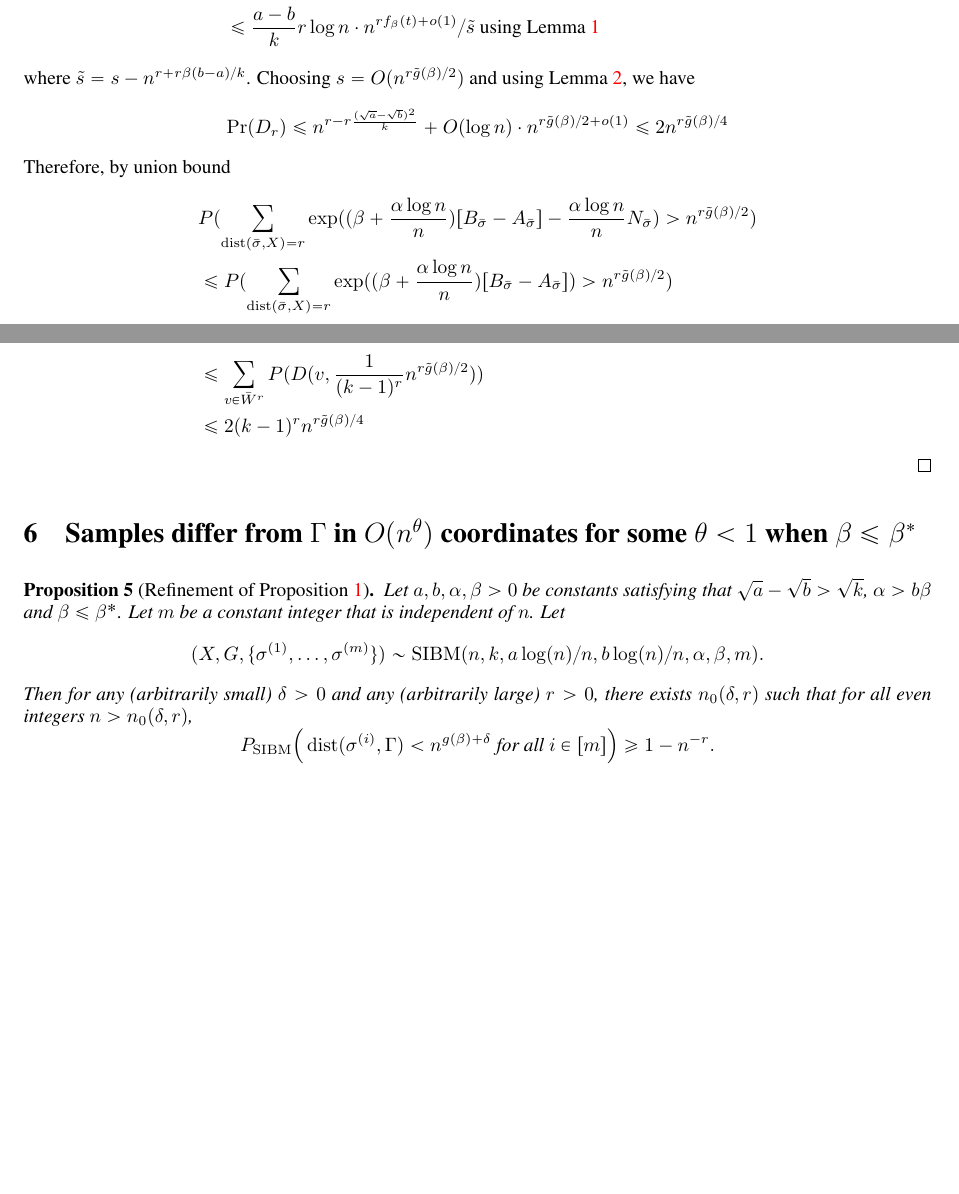
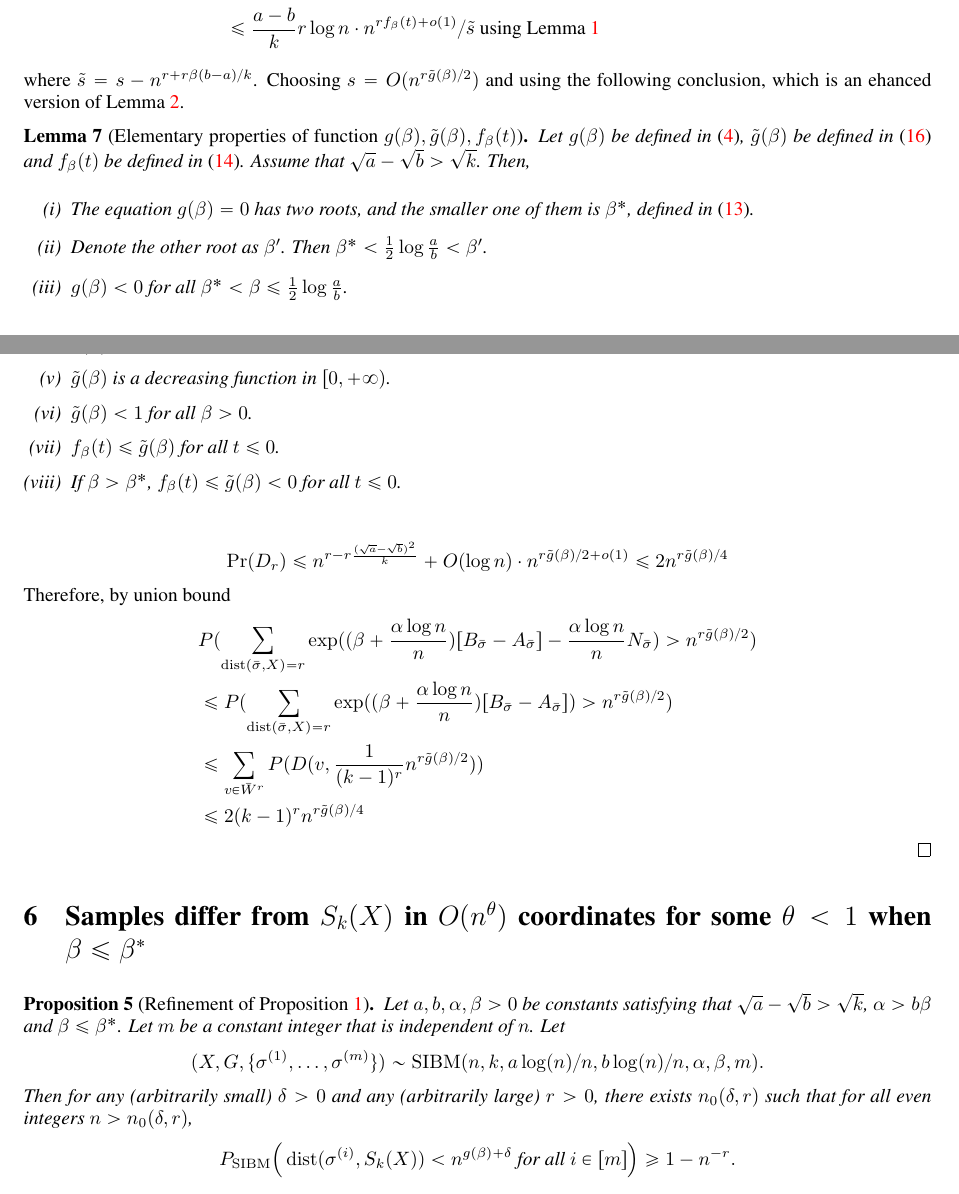
Before and after one commit to zhaofeng-shu33/SIBM, a LaTeX paper (extension.tex): two parts of pages 14 and 15 of 37 before the commit and two parts of pages 14 and 15 of 38 after it, joined at a grey line, cut so that both start at the same text, the shorter picture padded with empty space. Compiled offline with pdfLaTeX.

Commit message:
modification

```diff
--- a/extension.tex
+++ b/extension.tex
@@ -811,7 +814,33 @@ where $\tau =\frac{b-a}{k}r\log n$ in short. Therefore,
 & \leq \frac{a-b}{k}r\log n \cdot n^{rf_{\beta}(t) + o(1)} / \tilde{s} \textrm{ using Lemma \ref{lem:fb} }
 \end{align*}
 where $\tilde{s} = s - n^{r+r\beta(b-a)/k}$.
-Choosing $s = O(n^{r\tilde{g}(\beta)/2})$ and using Lemma \ref{lem:tilde_g}, we have
+Choosing $s = O(n^{r\tilde{g}(\beta)/2})$ and using the following conclusion, which is an ehanced version of Lemma
+\ref{lem:tilde_g}.
+\begin{lemma}[Elementary properties of function $g(\beta), \tilde{g}(\beta), f_{\beta}(t)$] \label{lm:ele}
+Let $g(\beta)$ be defined in \eqref{eq:gbeta}, $\tilde{g}(\beta)$ be defined in \eqref{eq:gbt} and $f_{\beta}(t)$ be defined in \eqref{eq:fbetat}. Assume that $\sqrt{a}-\sqrt{b}>\sqrt{k}$.
+Then,
+
+\begin{enumerate}[label=(\roman*)]
+\item The equation $g(\beta) = 0$ has two roots, and the smaller one of them is $\beta^\ast$, defined in \eqref{eq:beta_star}.
+
+\item Denote the other root as $\beta'$. Then
+$\beta^\ast< \frac{1}{2}\log\frac{a}{b} <\beta'$.
+
+\item $g(\beta)<0$ for all $\beta^\ast< \beta \le \frac{1}{2}\log\frac{a}{b}$.
+
+\item $\tilde{g}(\beta)<0$ for all $\beta>\beta^\ast$.
+
+\item $\tilde{g}(\beta)$ is a decreasing function in $[0,+\infty)$.
+
+\item $\tilde{g}(\beta)<1$ for all $\beta>0$.
+
+\item $f_{\beta}(t)\le \tilde{g}(\beta)$ for all $t\le 0$.
+
+\item If $\beta>\beta^\ast$, $f_{\beta}(t)\le \tilde{g}(\beta)<0$ for all $t\le 0$.
+
+\end{enumerate}
+\end{lemma}
+
 \begin{align*}
 \Pr( D_r) \leq  n^{r-r\frac{(\sqrt{a}-\sqrt{b})^2}{k}} + O(\log n)  \cdot n^{r\tilde{g}(\beta)/2 + o(1)} \leq 2n^{r\tilde{g}(\beta)/4}
 \end{align*}
@@ -824,7 +853,7 @@ Therefore, by union bound
 \end{align*}
 \end{proof}
 
-\section{Samples differ from $\Gamma$ in $O(n^{\theta})$ coordinates for some $\theta<1$ when $\beta\le\beta^\ast$}
+\section{Samples differ from $S_k(X)$ in $O(n^{\theta})$ coordinates for some $\theta<1$ when $\beta\le\beta^\ast$}
 \label{sect:theta}
 
 
@@ -837,7 +866,7 @@ $$
 $$
 Then for any (arbitrarily small) $\delta>0$ and any (arbitrarily large) $r>0$, there exists $n_0(\delta, r)$ such that for all even integers $n>n_0(\delta, r)$,
 $$
-P_{\SIBM} \Big(\dist(\sigma^{(i)},\Gamma)<n^{g(\beta)+\delta}
+P_{\SIBM} \Big(\dist(\sigma^{(i)},S_k(X))<n^{g(\beta)+\delta}
 \text{~for all~} i\in[m] \Big) \ge 1- n^{-r} .
 $$
 \end{proposition}
```
Also changed, not shown: extension.tex (24 more changed lines).
